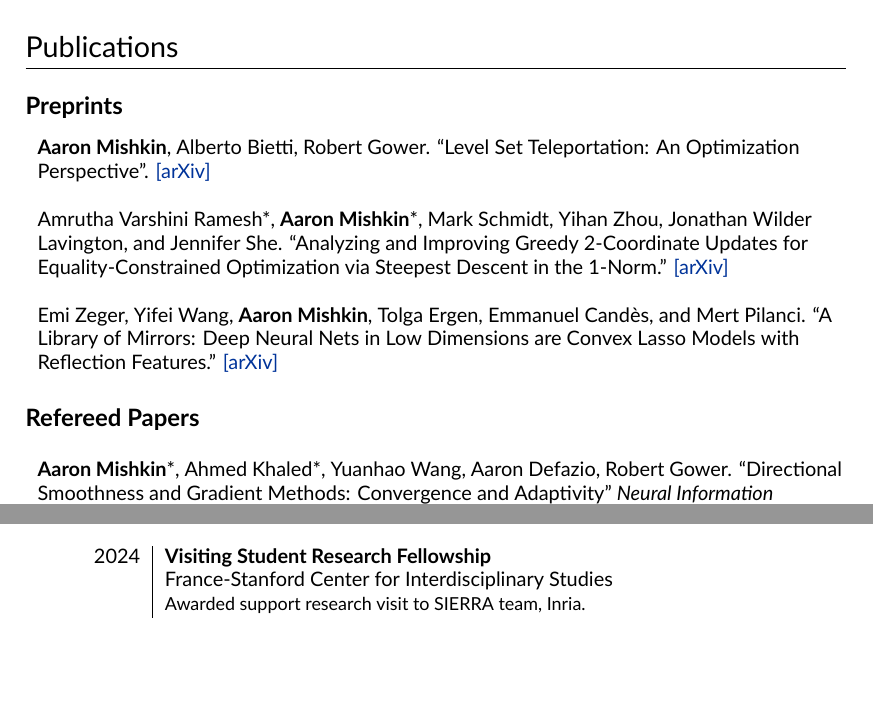
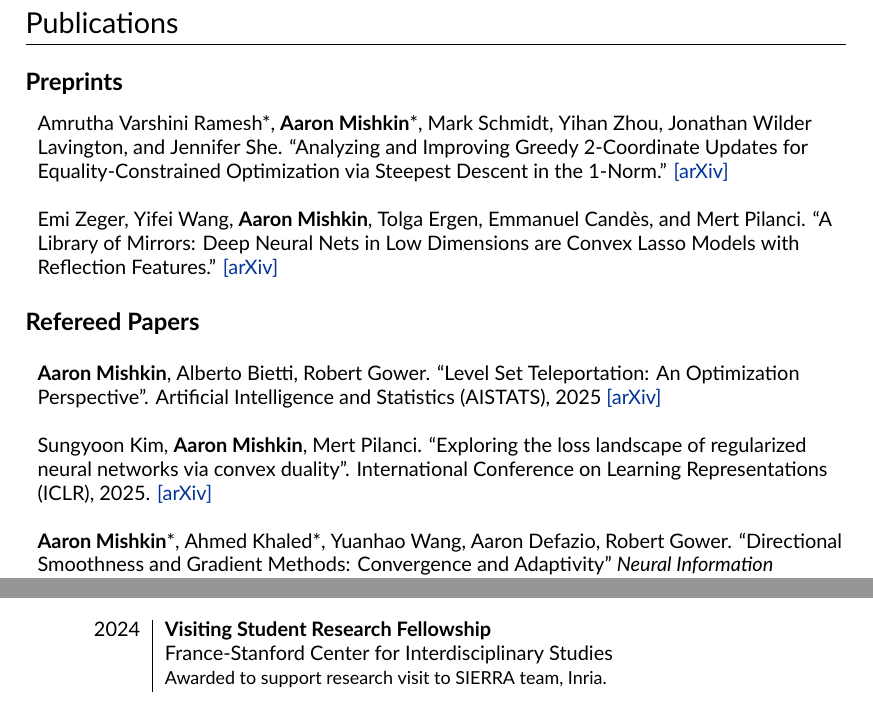
Before and after one commit to aaronpmishkin/amishkin-cv, a LaTeX CV (cv.tex): two parts of pages 1 and 3 of 5, joined at a grey line, cut so that both start at the same text, the shorter picture padded with empty space. Compiled offline with XeLaTeX.

Commit message:
Update CV.

```diff
--- a/cv.tex
+++ b/cv.tex
@@ -104,7 +104,6 @@
 \subsection*{Preprints}
 
 \begin{tabular}{L{0.98\linewidth}}
-    \textbf{Aaron Mishkin}, Alberto Bietti, Robert Gower. ``Level Set Teleportation: An Optimization Perspective''. \href{https://arxiv.org/abs/2403.03362}{[arXiv]} \\ \multicolumn{1}{c}{} \\
     Amrutha Varshini Ramesh*, \textbf{Aaron Mishkin}*, Mark Schmidt, Yihan Zhou,
     Jonathan Wilder Lavington, and Jennifer She.
     ``Analyzing and Improving Greedy 2-Coordinate Updates for Equality-Constrained Optimization via Steepest Descent in the 1-Norm.'' \href{https://arxiv.org/abs/2307.01169}{[arXiv]}
@@ -117,6 +116,9 @@
 \subsection*{Refereed Papers}
 
 \begin{longtable}{L{0.98\linewidth}}
+    \textbf{Aaron Mishkin}, Alberto Bietti, Robert Gower. ``Level Set Teleportation: An Optimization Perspective''. Artificial Intelligence and Statistics (AISTATS), 2025 \href{https://arxiv.org/abs/2403.03362}{[arXiv]} \\ \multicolumn{1}{c}{} \\
+    Sungyoon Kim, \textbf{Aaron Mishkin}, Mert Pilanci. ``Exploring the loss landscape of regularized neural networks via convex duality''.
+    International Conference on Learning Representations (ICLR), 2025. \href{https://arxiv.org/abs/2411.07729}{[arXiv]} \\ \multicolumn{1}{c}{} \\
     \textbf{Aaron Mishkin}*, Ahmed Khaled*, Yuanhao Wang, Aaron Defazio, Robert Gower. ``Directional Smoothness and Gradient Methods: Convergence and Adaptivity'' \textit{Neural Information Processing Systems (NeurIPS)}, 2024. \href{https://arxiv.org/abs/2403.04081}{[arXiv]}                               \\ \multicolumn{1}{c}{} \\
     \textbf{Aaron Mishkin}, Mert Pilanci. ``Optimal Sets and Solution Paths of ReLU Networks'' \textit{International Conference on Machine Learning (ICML)}, 2023. \href{https://arxiv.org/abs/2306.00119}{[arXiv]}                                                                                                             \\ \multicolumn{1}{c}{} \\
     \textbf{Aaron Mishkin}, Arda Sahiner, Mert Pilanci. ``Fast Convex Optimization for Two-Layer ReLU Networks: Equivalent Model Classes and Cone Decompositions'' \textit{International Conference on Machine Learning (ICML)}, 2022. \href{https://arxiv.org/abs/2202.01331}{[arXiv]}                                         \\ \multicolumn{1}{c}{} \\
@@ -245,7 +247,7 @@
 \begin{longtable}
     {R{1.8cm}|L{11.8cm}}
     \multicolumn{2}{c}{\large \textbf{PhD} \hspace{11cm} }                                    \\ \multicolumn{2}{c}{} \\
-    2024 & \textbf{Visiting Student Research Fellowship}                                      \\ & France-Stanford Center for Interdisciplinary Studies \\ & {\small  Awarded support research visit to SIERRA team, Inria. } \\ \multicolumn{2}{c}{} \\
+    2024 & \textbf{Visiting Student Research Fellowship}                                      \\ & France-Stanford Center for Interdisciplinary Studies \\ & {\small  Awarded to support research visit to SIERRA team, Inria. } \\ \multicolumn{2}{c}{} \\
     2020 & \textbf{Graduate Research Fellowship (GRF)}                                        \\ & National Sciences Foundation (NSF) \\ & {\small  Five-year fellowship for PhD students in STEM disciplines. } \\ \multicolumn{2}{c}{} \\
     2020 & \textbf{NSERC Postgraduate Scholarships-Doctoral Program (PGS D)} \hfill           \\ & Natural Sciences and Engineering Research Council of Canada\\ & {\small  Three-year fellowship for PhD students studying in Canada or abroad. } \\ \multicolumn{2}{c}{} \\
     2020 & \textbf{Canada Graduate Scholarships-Doctoral Program (CGS D)} \hfill {(Declined)} \\ & Natural Sciences and Engineering Research Council of Canada\\ & {\small  Three-year fellowship for PhD students studying in Canada. } \\ \multicolumn{2}{c}{} \\
```
Also changed, not shown: cv.pdf, cv.tex (8 more changed lines).
